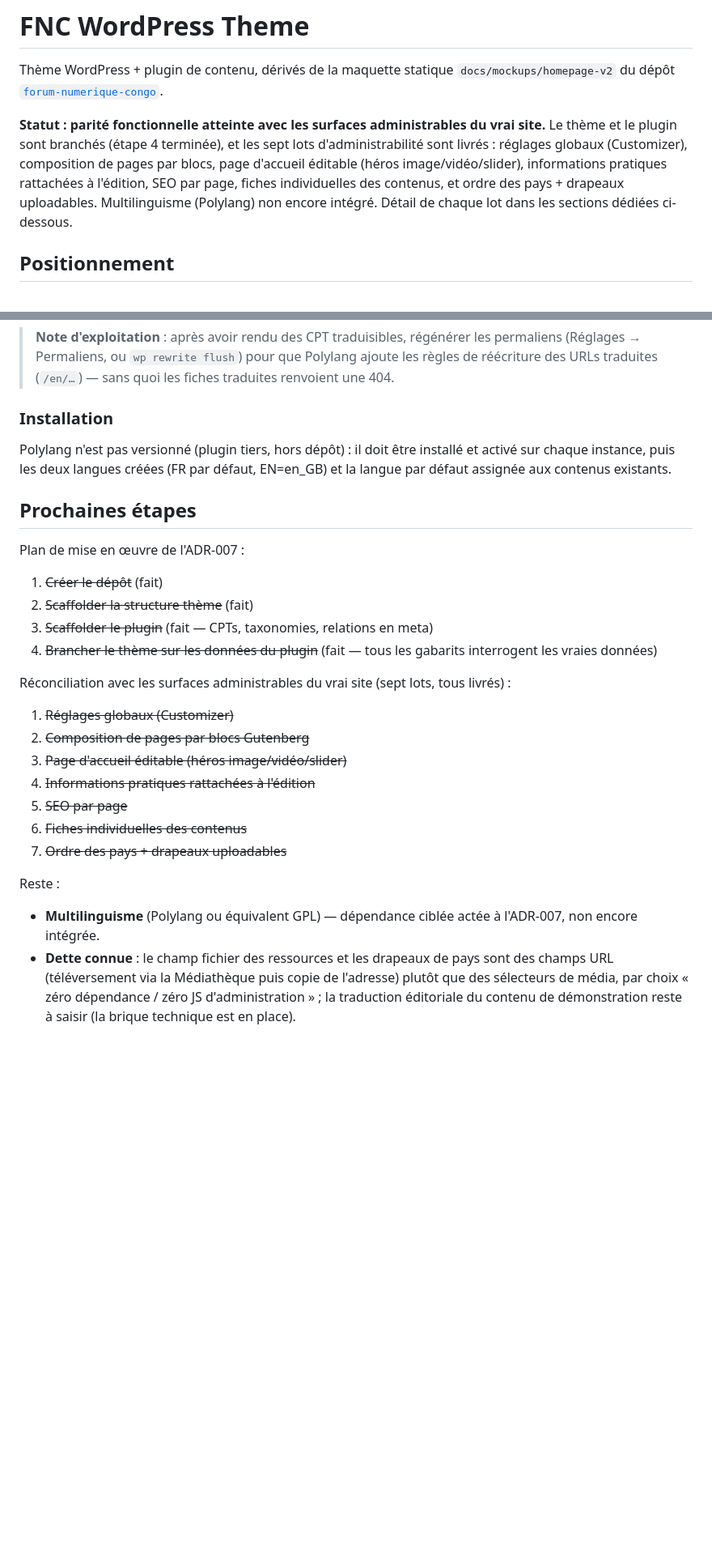
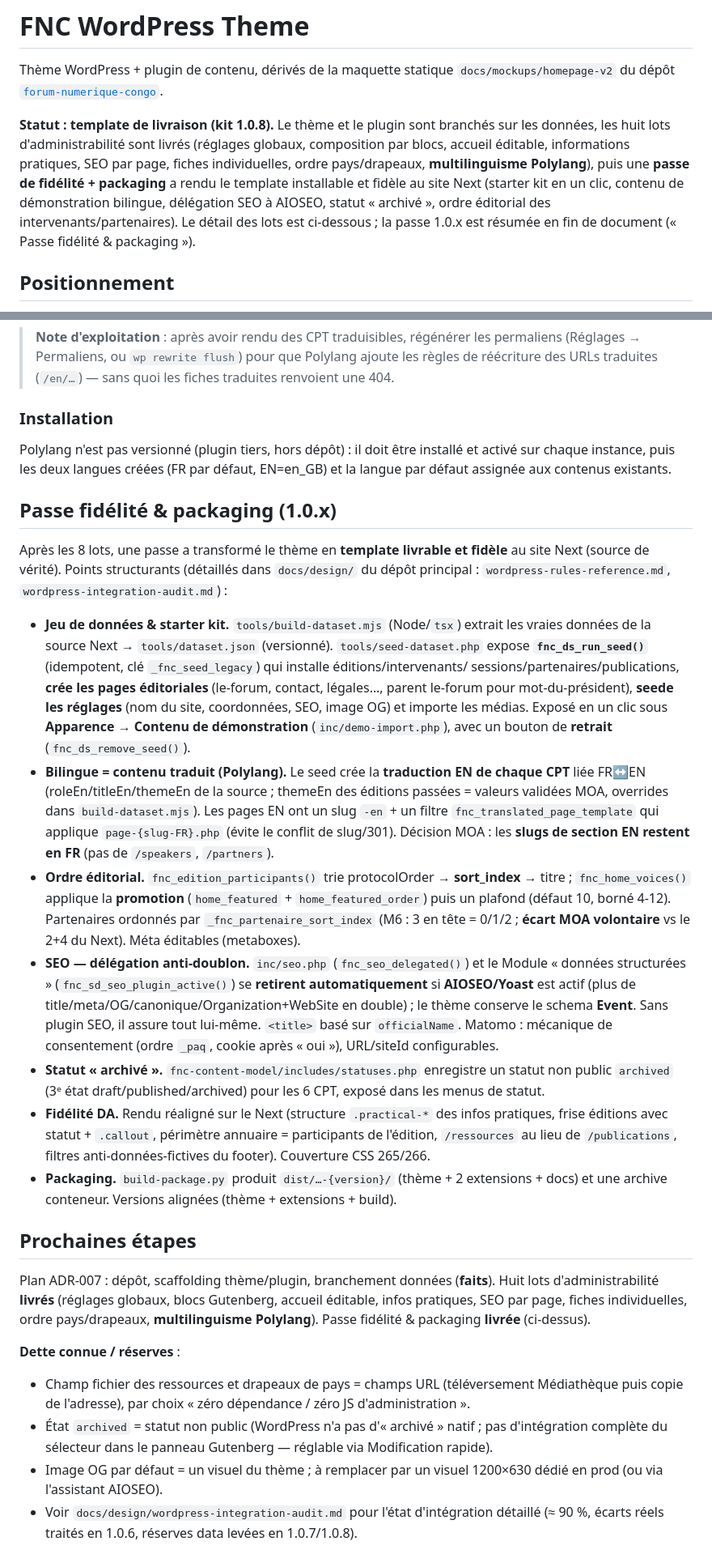
Before and after one commit to vertex-strategy/fnc-wordpress-theme, a Markdown page: README.md, 2 parts joined by grey strips. Shown at 81% size. Rendered like a GitHub page; blank space fills up the shorter version.

Commit message:
docs: mise a jour des manuels (developpeur, integration, usage) pour la 1.0.x
- GUIDE.md (usage) : ordre editorial des intervenants (rang protocolaire + ordre
  secondaire), promotion carrousel (mise en avant + rang, cap 10), ordre
  d'affichage des partenaires (M6 3 en tete), et nouveau §5.11 « Archiver un
  contenu » (statut archived).
- INSTALL.md (integration) : AIOSEO ajoute aux extensions recommandees + note de
  delegation automatique anti-doublon.
- README.md (developpeur) : intro corrigee (multilinguisme = fait) + nouvelle
  section « Passe fidelite & packaging (1.0.x) » (seed/starter kit, bilingue
  contenu, ordre editorial, delegation SEO, statut archived, packaging) +
  Prochaines etapes / dette connue actualisees.
Package regenere (INSTALL/GUIDE embarques a jour).

Co-Authored-By: Claude Opus 4.8 <noreply@anthropic.com>

```diff
--- a/README.md
+++ b/README.md
@@ -2,7 +2,14 @@
 
 Thème WordPress + plugin de contenu, dérivés de la maquette statique `docs/mockups/homepage-v2` du dépôt [`forum-numerique-congo`](https://github.com/vertex-strategy/forum-numerique-congo).
 
-**Statut : parité fonctionnelle atteinte avec les surfaces administrables du vrai site.** Le thème et le plugin sont branchés (étape 4 terminée), et les sept lots d'administrabilité sont livrés : réglages globaux (Customizer), composition de pages par blocs, page d'accueil éditable (héros image/vidéo/slider), informations pratiques rattachées à l'édition, SEO par page, fiches individuelles des contenus, et ordre des pays + drapeaux uploadables. Multilinguisme (Polylang) non encore intégré. Détail de chaque lot dans les sections dédiées ci-dessous.
+**Statut : template de livraison (kit 1.0.8).** Le thème et le plugin sont branchés sur les
+données, les huit lots d'administrabilité sont livrés (réglages globaux, composition par blocs,
+accueil éditable, informations pratiques, SEO par page, fiches individuelles, ordre pays/drapeaux,
+**multilinguisme Polylang**), puis une **passe de fidélité + packaging** a rendu le template
+installable et fidèle au site Next (starter kit en un clic, contenu de démonstration bilingue,
+délégation SEO à AIOSEO, statut « archivé », ordre éditorial des intervenants/partenaires). Le
+détail des lots est ci-dessous ; la passe 1.0.x est résumée en fin de document (« Passe fidélité
+& packaging »).
 
 ## Positionnement
 
@@ -407,23 +414,54 @@ Sont traduisibles : les 6 CPT (éditions, sessions, intervenants, partenaires, p
 
 Polylang n'est pas versionné (plugin tiers, hors dépôt) : il doit être installé et activé sur chaque instance, puis les deux langues créées (FR par défaut, EN=en_GB) et la langue par défaut assignée aux contenus existants.
 
+## Passe fidélité & packaging (1.0.x)
+
+Après les 8 lots, une passe a transformé le thème en **template livrable et fidèle** au site Next
+(source de vérité). Points structurants (détaillés dans `docs/design/` du dépôt principal :
+`wordpress-rules-reference.md`, `wordpress-integration-audit.md`) :
+
+- **Jeu de données & starter kit.** `tools/build-dataset.mjs` (Node/`tsx`) extrait les vraies
+  données de la source Next → `tools/dataset.json` (versionné). `tools/seed-dataset.php` expose
+  **`fnc_ds_run_seed()`** (idempotent, clé `_fnc_seed_legacy`) qui installe éditions/intervenants/
+  sessions/partenaires/publications, **crée les pages éditoriales** (le-forum, contact, légales…,
+  parent le-forum pour mot-du-président), **seede les réglages** (nom du site, coordonnées, SEO,
+  image OG) et importe les médias. Exposé en un clic sous **Apparence → Contenu de démonstration**
+  (`inc/demo-import.php`), avec un bouton de **retrait** (`fnc_ds_remove_seed()`).
+- **Bilingue = contenu traduit (Polylang).** Le seed crée la **traduction EN de chaque CPT** liée
+  FR↔EN (roleEn/titleEn/themeEn de la source ; themeEn des éditions passées = valeurs validées MOA,
+  overrides dans `build-dataset.mjs`). Les pages EN ont un slug `-en` + un filtre
+  `fnc_translated_page_template` qui applique `page-{slug-FR}.php` (évite le conflit de slug/301).
+  Décision MOA : les **slugs de section EN restent en FR** (pas de `/speakers`, `/partners`).
+- **Ordre éditorial.** `fnc_edition_participants()` trie protocolOrder → **sort_index** → titre ;
+  `fnc_home_voices()` applique la **promotion** (`home_featured` + `home_featured_order`) puis un
+  plafond (défaut 10, borné 4-12). Partenaires ordonnés par `_fnc_partenaire_sort_index` (M6 :
+  3 en tête = 0/1/2 ; **écart MOA volontaire** vs le 2+4 du Next). Méta éditables (metaboxes).
+- **SEO — délégation anti-doublon.** `inc/seo.php` (`fnc_seo_delegated()`) et le Module « données
+  structurées » (`fnc_sd_seo_plugin_active()`) se **retirent automatiquement** si **AIOSEO/Yoast**
+  est actif (plus de title/meta/OG/canonique/Organization+WebSite en double) ; le thème conserve
+  le schema **Event**. Sans plugin SEO, il assure tout lui-même. `<title>` basé sur `officialName`.
+  Matomo : mécanique de consentement (ordre `_paq`, cookie après « oui »), URL/siteId configurables.
+- **Statut « archivé ».** `fnc-content-model/includes/statuses.php` enregistre un statut non public
+  `archived` (3ᵉ état draft/published/archived) pour les 6 CPT, exposé dans les menus de statut.
+- **Fidélité DA.** Rendu réaligné sur le Next (structure `.practical-*` des infos pratiques, frise
+  éditions avec statut + `.callout`, périmètre annuaire = participants de l'édition, `/ressources`
+  au lieu de `/publications`, filtres anti-données-fictives du footer). Couverture CSS 265/266.
+- **Packaging.** `build-package.py` produit `dist/…-{version}/` (thème + 2 extensions + docs) et une
+  archive conteneur. Versions alignées (thème + extensions + build).
+
 ## Prochaines étapes
 
-Plan de mise en œuvre de l'ADR-007 :
-1. ~~Créer le dépôt~~ (fait)
-2. ~~Scaffolder la structure thème~~ (fait)
-3. ~~Scaffolder le plugin~~ (fait — CPTs, taxonomies, relations en meta)
-4. ~~Brancher le thème sur les données du plugin~~ (fait — tous les gabarits interrogent les vraies données)
+Plan ADR-007 : dépôt, scaffolding thème/plugin, branchement données (**faits**). Huit lots
+d'administrabilité **livrés** (réglages globaux, blocs Gutenberg, accueil éditable, infos pratiques,
+SEO par page, fiches individuelles, ordre pays/drapeaux, **multilinguisme Polylang**). Passe
+fidélité & packaging **livrée** (ci-dessus).
 
-Réconciliation avec les surfaces administrables du vrai site (sept lots, tous livrés) :
-1. ~~Réglages globaux (Customizer)~~
-2. ~~Composition de pages par blocs Gutenberg~~
-3. ~~Page d'accueil éditable (héros image/vidéo/slider)~~
-4. ~~Informations pratiques rattachées à l'édition~~
-5. ~~SEO par page~~
-6. ~~Fiches individuelles des contenus~~
-7. ~~Ordre des pays + drapeaux uploadables~~
-
-Reste :
-- **Multilinguisme** (Polylang ou équivalent GPL) — dépendance ciblée actée à l'ADR-007, non encore intégrée.
-- **Dette connue** : le champ fichier des ressources et les drapeaux de pays sont des champs URL (téléversement via la Médiathèque puis copie de l'adresse) plutôt que des sélecteurs de média, par choix « zéro dépendance / zéro JS d'administration » ; la traduction éditoriale du contenu de démonstration reste à saisir (la brique technique est en place).
+**Dette connue / réserves** :
+- Champ fichier des ressources et drapeaux de pays = champs URL (téléversement Médiathèque puis
+  copie de l'adresse), par choix « zéro dépendance / zéro JS d'administration ».
+- État `archived` = statut non public (WordPress n'a pas d'« archivé » natif ; pas d'intégration
+  complète du sélecteur dans le panneau Gutenberg — réglable via Modification rapide).
+- Image OG par défaut = un visuel du thème ; à remplacer par un visuel 1200×630 dédié en prod
+  (ou via l'assistant AIOSEO).
+- Voir `docs/design/wordpress-integration-audit.md` pour l'état d'intégration détaillé (≈ 90 %,
+  écarts réels traités en 1.0.6, réserves data levées en 1.0.7/1.0.8).
```
Also changed, not shown: GUIDE.md (+36 -6 lines), INSTALL.md (+6 -1 lines).
